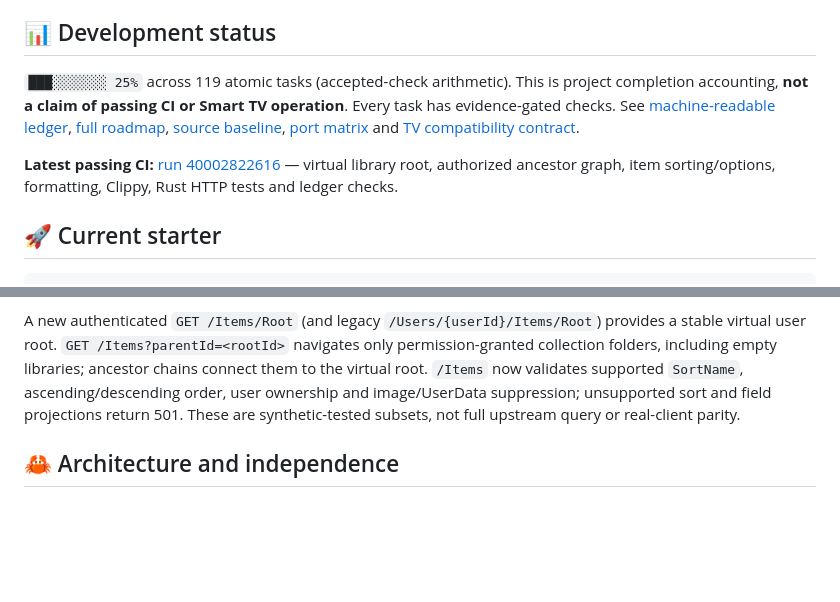
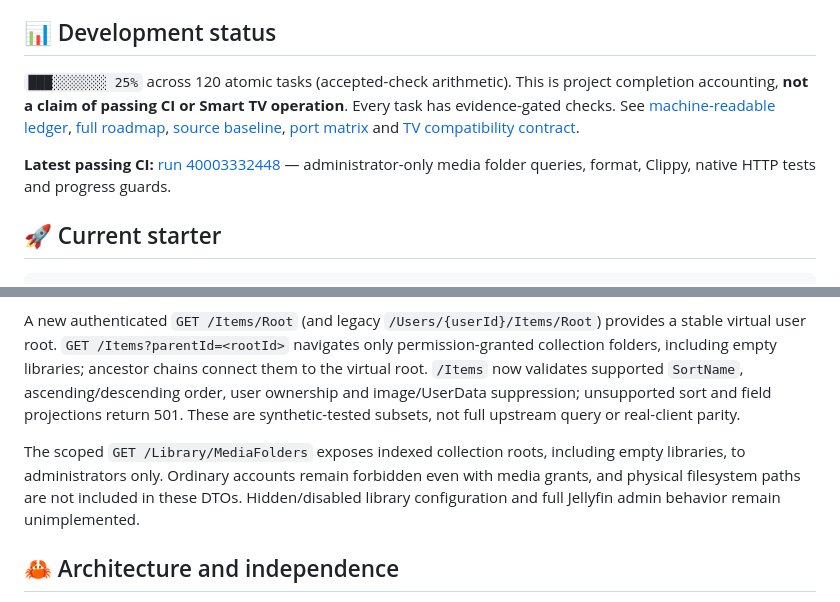
Before and after one commit to sguzman/pelagos, a Markdown page: README.md, 2 parts joined by grey strips. Drawn GitHub-style; blank space fills up the shorter version.

Commit message:
docs: report tested admin library roots API

```diff
--- a/README.md
+++ b/README.md
@@ -20,9 +20,9 @@
 
 ## 📊 Development status
 
-`███░░░░░░░ 25%` across 119 atomic tasks (accepted-check arithmetic). This is project completion accounting, **not a claim of passing CI or Smart TV operation**. Every task has evidence-gated checks. See [machine-readable ledger](docs/progress.json), [full roadmap](docs/ROADMAP.md), [source baseline](docs/SOURCE_BASELINE.md), [port matrix](docs/PORT_MATRIX.md) and [TV compatibility contract](docs/COMPATIBILITY.md).
+`███░░░░░░░ 25%` across 120 atomic tasks (accepted-check arithmetic). This is project completion accounting, **not a claim of passing CI or Smart TV operation**. Every task has evidence-gated checks. See [machine-readable ledger](docs/progress.json), [full roadmap](docs/ROADMAP.md), [source baseline](docs/SOURCE_BASELINE.md), [port matrix](docs/PORT_MATRIX.md) and [TV compatibility contract](docs/COMPATIBILITY.md).
 
-**Latest passing CI:** [run 40002822616](https://github.com/sguzman/pelagos/actions/runs/40002822616) — virtual library root, authorized ancestor graph, item sorting/options, formatting, Clippy, Rust HTTP tests and ledger checks.
+**Latest passing CI:** [run 40003332448](https://github.com/sguzman/pelagos/actions/runs/40003332448) — administrator-only media folder queries, format, Clippy, native HTTP tests and progress guards.
 
 ## 🚀 Current starter
 
@@ -60,6 +60,8 @@ The current authenticated `GET /Users/{userId}` only resolves the current accoun
 
 A new authenticated `GET /Items/Root` (and legacy `/Users/{userId}/Items/Root`) provides a stable virtual user root. `GET /Items?parentId=<rootId>` navigates only permission-granted collection folders, including empty libraries; ancestor chains connect them to the virtual root. `/Items` now validates supported `SortName`, ascending/descending order, user ownership and image/UserData suppression; unsupported sort and field projections return 501. These are synthetic-tested subsets, not full upstream query or real-client parity.
 
+The scoped `GET /Library/MediaFolders` exposes indexed collection roots, including empty libraries, to administrators only. Ordinary accounts remain forbidden even with media grants, and physical filesystem paths are not included in these DTOs. Hidden/disabled library configuration and full Jellyfin admin behavior remain unimplemented.
+
 ## 🦀 Architecture and independence
 
 Rust owns HTTP, protocols, indexing, metadata, state, playback negotiations, and FFmpeg supervision. A lightweight browser admin shell is included as a scaffold. The system supports Linux-first development, with EndeavourOS/Hyprland a primary target. The existing user-installed Jellyfin server remains independent and untouched.
```
